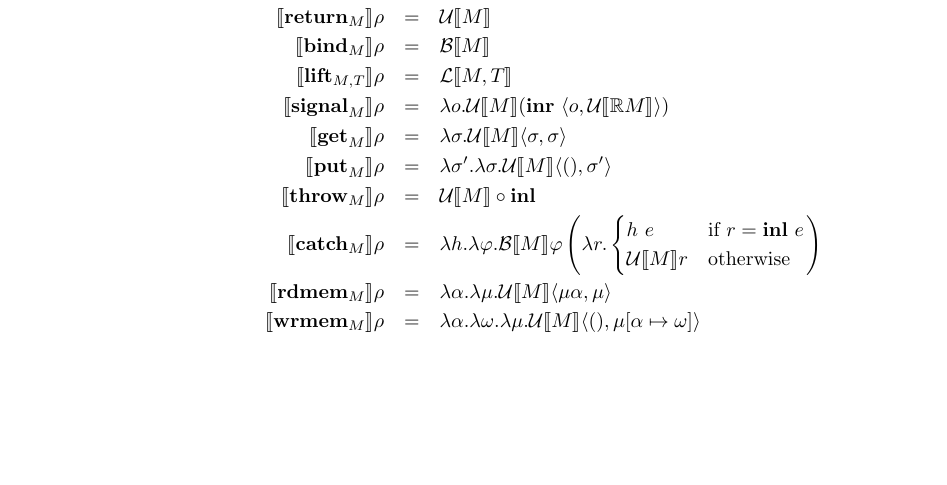
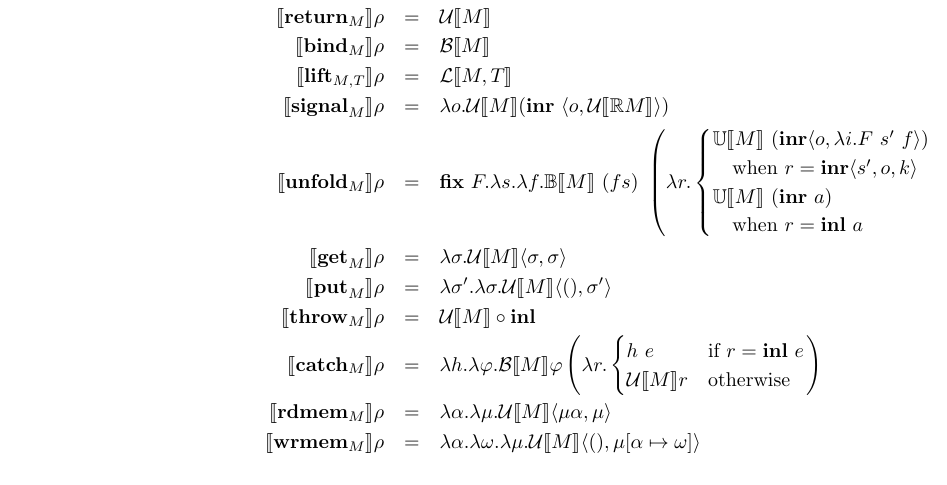
Before and after one commit to rewire-hardware/ReWire, a LaTeX document (doc/calculus.tex): part of page 5 of 6, cut so that both start at the same text, the shorter picture padded with empty space. Compiled offline with pdfLaTeX.

Commit message:
Added semantics of unfold

```diff
--- a/doc/calculus.tex
+++ b/doc/calculus.tex
@@ -152,6 +152,7 @@ For clarity's sake (?), irrelevant type subscripts are dropped.
 \llbracket{}\mathbf{bind}_M\rrbracket{}\rho &=& \mathcal{B}\llbracket{}M\rrbracket\\
 \llbracket{}\mathbf{lift}_{M,T}\rrbracket\rho &=& \mathcal{L}\llbracket{}M,T\rrbracket\\
 \llbracket{}\mathbf{signal}_M\rrbracket\rho &=& \lambda o . \mathcal{U}\llbracket{}M\rrbracket(\mathbf{inr}~ \langle o,\mathcal{U}\llbracket{}\mathbb{R}M\rrbracket\rangle)\\
+\llbracket{}\mathbf{unfold}_M\rrbracket\rho &=& \mathbf{fix}~ F . \lambda s . \lambda f . \mathbb{B}\llbracket{}M\rrbracket~(f s)~ \left(\lambda r . \begin{cases}\mathbb{U}\llbracket{}M\rrbracket~ (\mathbf{inr} \langle{}o,\lambda i . F~ s'~ f\rangle{})\\~~~\text{when } r = \mathbf{inr}\langle{}s',o,k\rangle\\\mathbb{U}\llbracket{}M\rrbracket~ (\mathbf{inr}~ a)\\~~~\text{when } r = \mathbf{inl}~ a\end{cases}\right)\\
 \llbracket{}\mathbf{get}_M\rrbracket\rho &=& \lambda \sigma . \mathcal{U}\llbracket{}M\rrbracket\langle\sigma,\sigma\rangle\\
 \llbracket{}\mathbf{put}_M\rrbracket\rho &=& \lambda \sigma' . \lambda \sigma . \mathcal{U}\llbracket{}M\rrbracket\langle(),\sigma'\rangle\\
 \llbracket{}\mathbf{throw}_M\rrbracket\rho &=& \mathcal{U}\llbracket{}M\rrbracket \circ \mathbf{inl}\\
```
